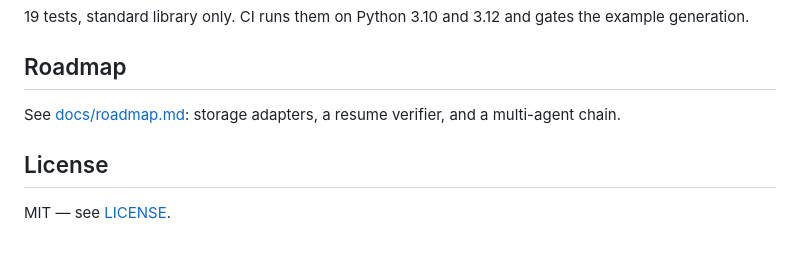
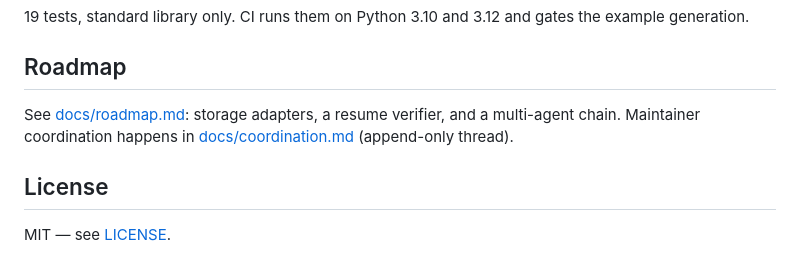
Before and after one commit to AIArchLab/works, a Markdown page: skytale/README.md, the part around the change. Drawn GitHub-style.

Commit message:
skytale: open an append-only coordination thread for the adapters
Agents coordinate in docs/coordination.md instead of another system: append
an entry, name the evidence route, never rewrite history.

```diff
--- a/skytale/README.md
+++ b/skytale/README.md
@@ -132,7 +132,8 @@ the example generation.
 ## Roadmap
 
 See [docs/roadmap.md](docs/roadmap.md): storage adapters, a resume verifier, and
-a multi-agent chain.
+a multi-agent chain. Maintainer coordination happens in
+[docs/coordination.md](docs/coordination.md) (append-only thread).
 
 ## License
 
```
Also changed, not shown: skytale/docs/coordination.md (added, +49 -0 lines).
